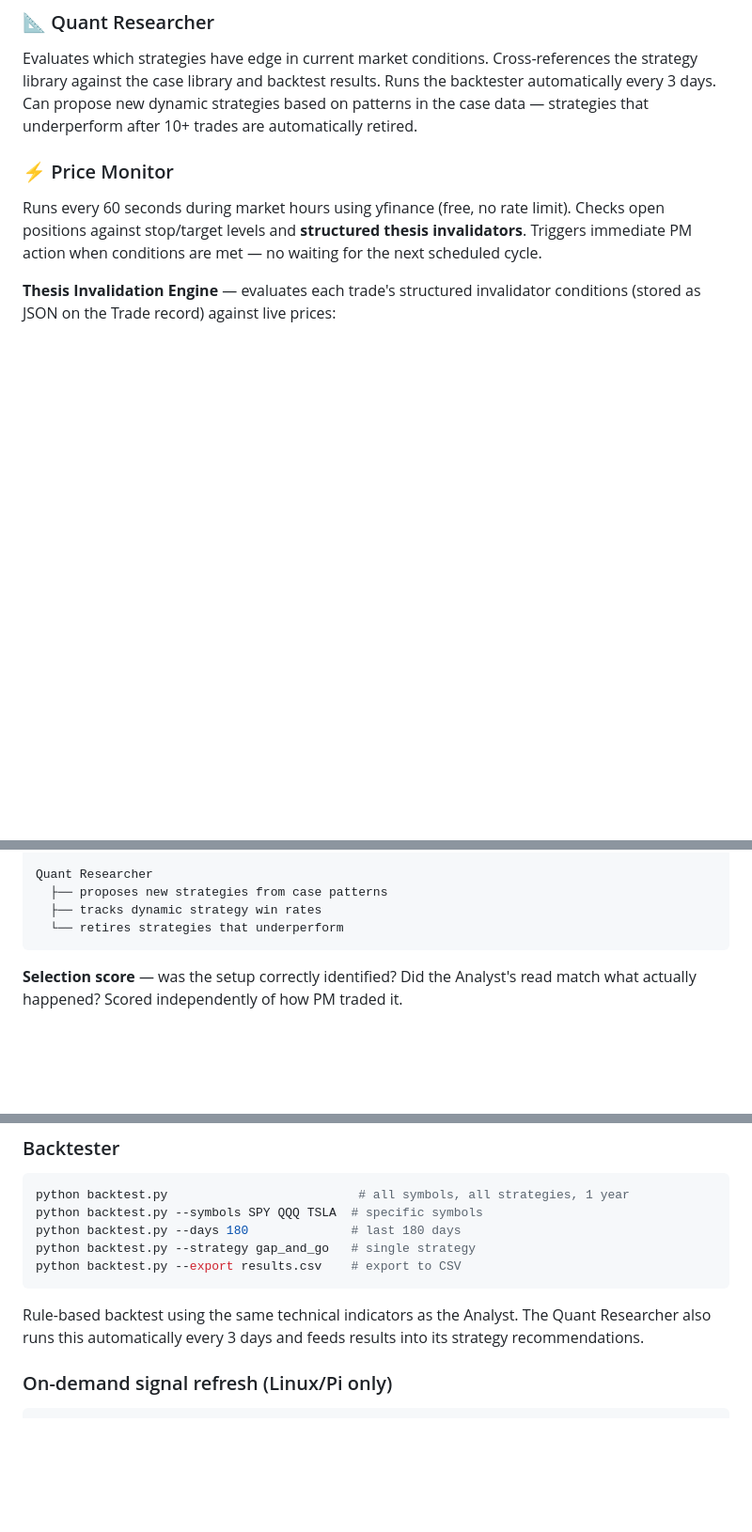
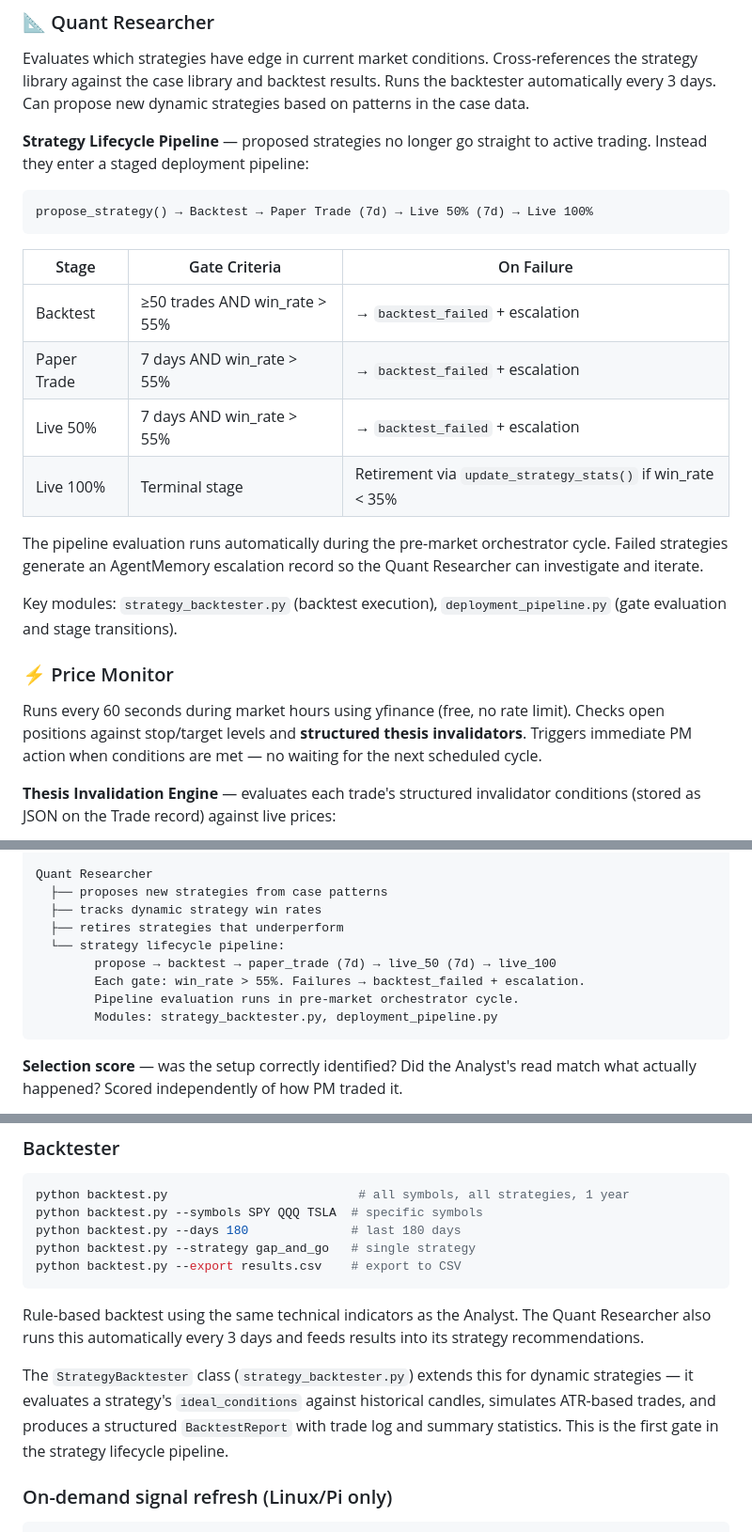
Before and after one commit to blaine84/paper-trader, a Markdown page: USER_GUIDE.md, 3 parts joined by grey strips. Shown at 94% size. GitHub-like rendering; blank space fills up the shorter version.

````diff
--- a/USER_GUIDE.md
+++ b/USER_GUIDE.md
@@ -222,8 +222,28 @@ right agents. Scores are split — see [Understanding the Scores](#understanding
 Evaluates which strategies have edge in current market conditions. Cross-references
 the strategy library against the case library and backtest results. Runs the
 backtester automatically every 3 days. Can propose new dynamic strategies based
-on patterns in the case data — strategies that underperform after 10+ trades are
-automatically retired.
+on patterns in the case data.
+
+**Strategy Lifecycle Pipeline** — proposed strategies no longer go straight to
+active trading. Instead they enter a staged deployment pipeline:
+
+```
+propose_strategy() → Backtest → Paper Trade (7d) → Live 50% (7d) → Live 100%
+```
+
+| Stage | Gate Criteria | On Failure |
+|---|---|---|
+| Backtest | ≥50 trades AND win_rate > 55% | → `backtest_failed` + escalation |
+| Paper Trade | 7 days AND win_rate > 55% | → `backtest_failed` + escalation |
+| Live 50% | 7 days AND win_rate > 55% | → `backtest_failed` + escalation |
+| Live 100% | Terminal stage | Retirement via `update_strategy_stats()` if win_rate < 35% |
+
+The pipeline evaluation runs automatically during the pre-market orchestrator
+cycle. Failed strategies generate an AgentMemory escalation record so the Quant
+Researcher can investigate and iterate.
+
+Key modules: `strategy_backtester.py` (backtest execution), `deployment_pipeline.py`
+(gate evaluation and stage transitions).
 
 ### ⚡ Price Monitor
 Runs every 60 seconds during market hours using yfinance (free, no rate limit).
@@ -484,7 +504,12 @@ Meta Reviewer (weekly)
 Quant Researcher
   ├── proposes new strategies from case patterns
   ├── tracks dynamic strategy win rates
-  └── retires strategies that underperform
+  ├── retires strategies that underperform
+  └── strategy lifecycle pipeline:
+        propose → backtest → paper_trade (7d) → live_50 (7d) → live_100
+        Each gate: win_rate > 55%. Failures → backtest_failed + escalation.
+        Pipeline evaluation runs in pre-market orchestrator cycle.
+        Modules: strategy_backtester.py, deployment_pipeline.py
 ```
 
 **Selection score** — was the setup correctly identified? Did the Analyst's read
@@ -820,6 +846,11 @@ python backtest.py --strategy gap_and_go   # single strategy
 python backtest.py --export results.csv    # export to CSV
 ```
 Rule-based backtest using the same technical indicators as the Analyst. The Quant Researcher also runs this automatically every 3 days and feeds results into its strategy recommendations.
+
+The `StrategyBacktester` class (`strategy_backtester.py`) extends this for dynamic
+strategies — it evaluates a strategy's `ideal_conditions` against historical candles,
+simulates ATR-based trades, and produces a structured `BacktestReport` with trade log
+and summary statistics. This is the first gate in the strategy lifecycle pipeline.
 
 ### On-demand signal refresh (Linux/Pi only)
 ```bash
````
Also changed, not shown: other parts of USER_GUIDE.md (+4 -3 lines), README.md (+25 -1 lines).
